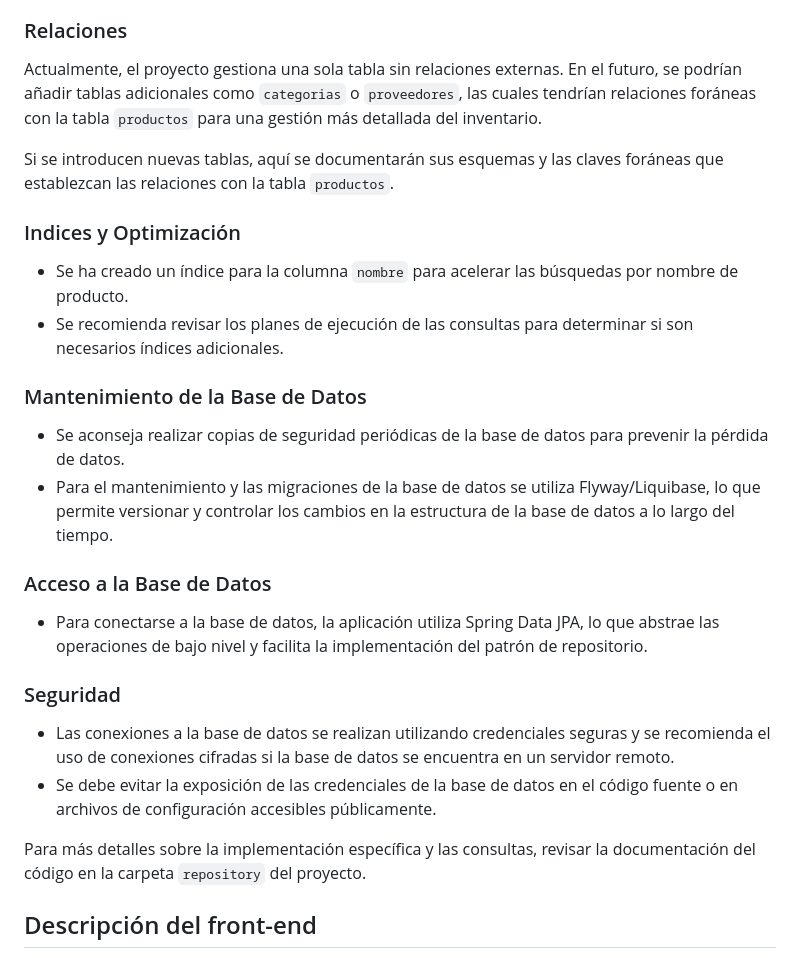
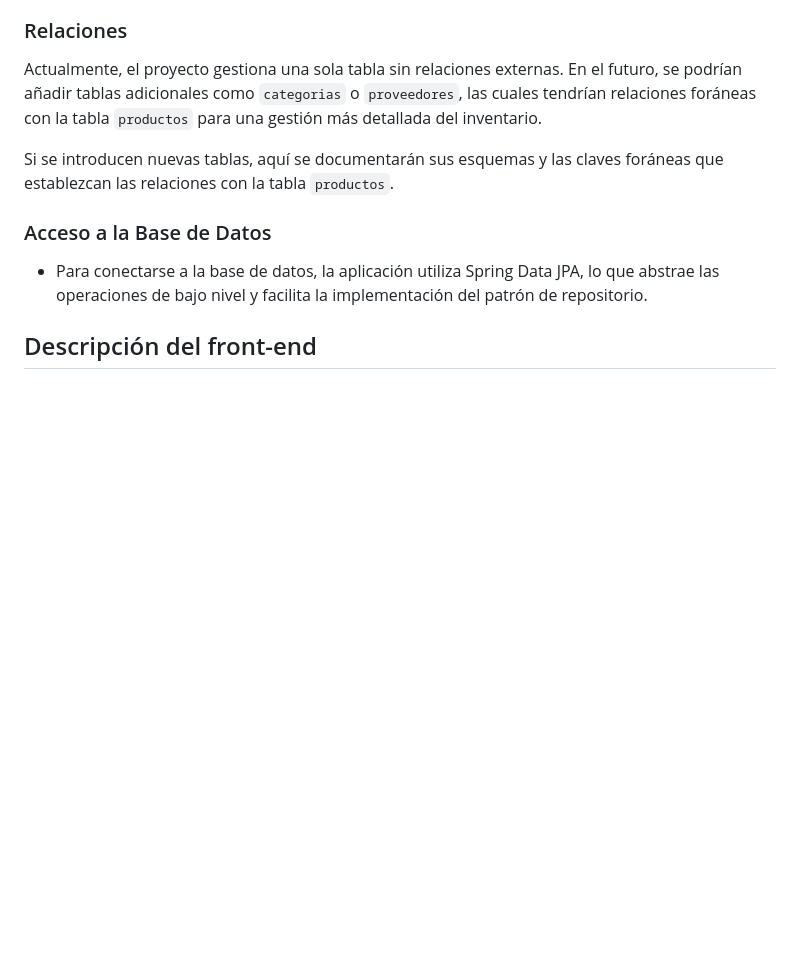
Before and after one commit to Wyllop/gestion-inventario, a Markdown page: README.md, the part around the change. GitHub-like rendering; blank space fills up the shorter version.

```diff
--- a/README.md
+++ b/README.md
@@ -108,26 +108,10 @@ Actualmente, el proyecto gestiona una sola tabla sin relaciones externas. En el
 
 Si se introducen nuevas tablas, aquí se documentarán sus esquemas y las claves foráneas que establezcan las relaciones con la tabla `productos`.
 
-### Indices y Optimización
-
-- Se ha creado un índice para la columna `nombre` para acelerar las búsquedas por nombre de producto.
-- Se recomienda revisar los planes de ejecución de las consultas para determinar si son necesarios índices adicionales.
-
-### Mantenimiento de la Base de Datos
-
-- Se aconseja realizar copias de seguridad periódicas de la base de datos para prevenir la pérdida de datos.
-- Para el mantenimiento y las migraciones de la base de datos se utiliza Flyway/Liquibase, lo que permite versionar y controlar los cambios en la estructura de la base de datos a lo largo del tiempo.
-
 ### Acceso a la Base de Datos
 
 - Para conectarse a la base de datos, la aplicación utiliza Spring Data JPA, lo que abstrae las operaciones de bajo nivel y facilita la implementación del patrón de repositorio.
 
-### Seguridad
-
-- Las conexiones a la base de datos se realizan utilizando credenciales seguras y se recomienda el uso de conexiones cifradas si la base de datos se encuentra en un servidor remoto.
-- Se debe evitar la exposición de las credenciales de la base de datos en el código fuente o en archivos de configuración accesibles públicamente.
-
-Para más detalles sobre la implementación específica y las consultas, revisar la documentación del código en la carpeta `repository` del proyecto.
 
 
 ## Descripción del front-end
```
